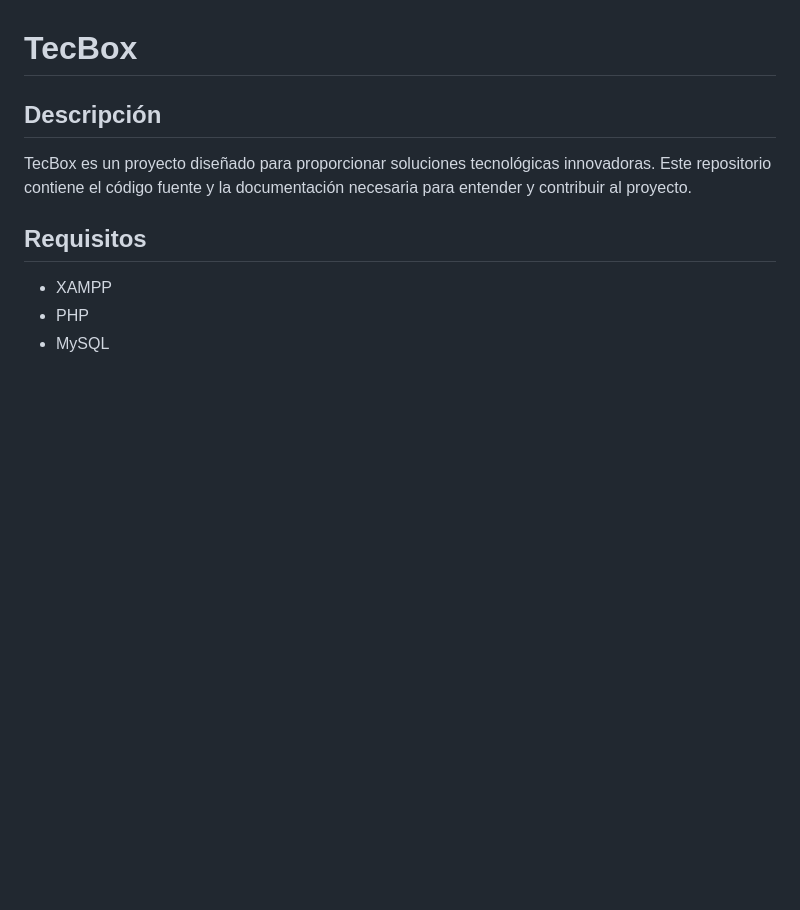
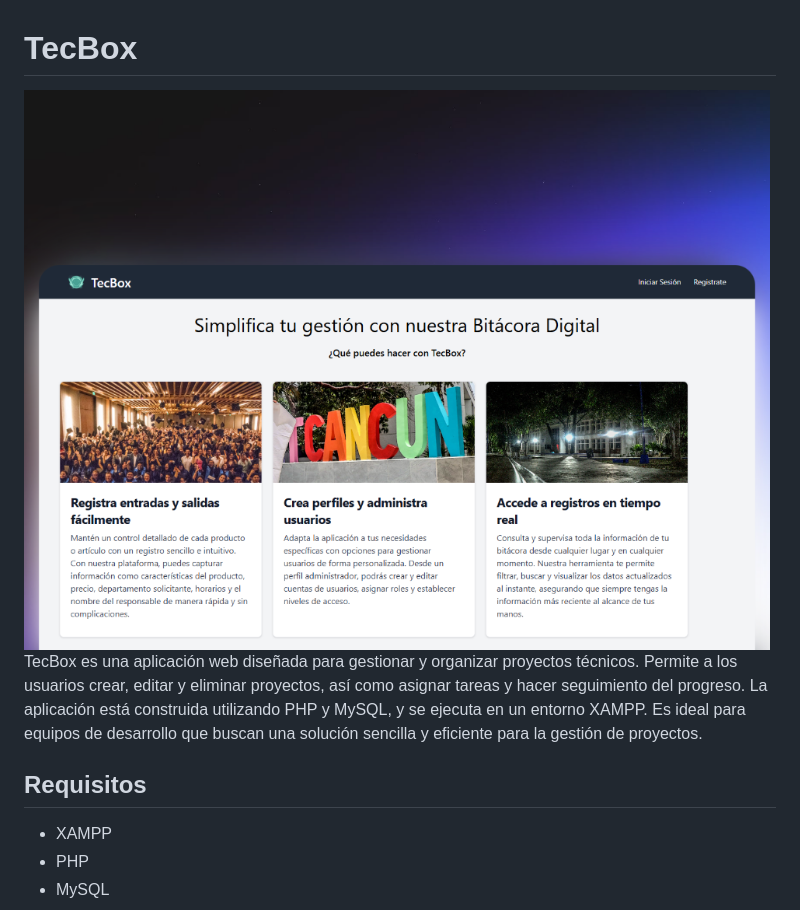
Before and after one commit to RasenBunkai/TecBox, a Markdown page: README.md, the part around the change. Rendered like a GitHub page; pictures changed too: TecBox_Mockup.png (added); blank space fills up the shorter version.

Commit message:
Se actualizo el readme

```diff
--- a/README.md
+++ b/README.md
@@ -1,7 +1,6 @@
 # TecBox
-
-## Descripción
-TecBox es un proyecto diseñado para proporcionar soluciones tecnológicas innovadoras. Este repositorio contiene el código fuente y la documentación necesaria para entender y contribuir al proyecto.
+![TecBox MockUp](TecBox_Mockup.png)
+TecBox es una aplicación web diseñada para gestionar y organizar proyectos técnicos. Permite a los usuarios crear, editar y eliminar proyectos, así como asignar tareas y hacer seguimiento del progreso. La aplicación está construida utilizando PHP y MySQL, y se ejecuta en un entorno XAMPP. Es ideal para equipos de desarrollo que buscan una solución sencilla y eficiente para la gestión de proyectos.
 
 ## Requisitos
 - XAMPP
```
Also changed, not shown: public/img/Background.jpg (added), 7 other files.
